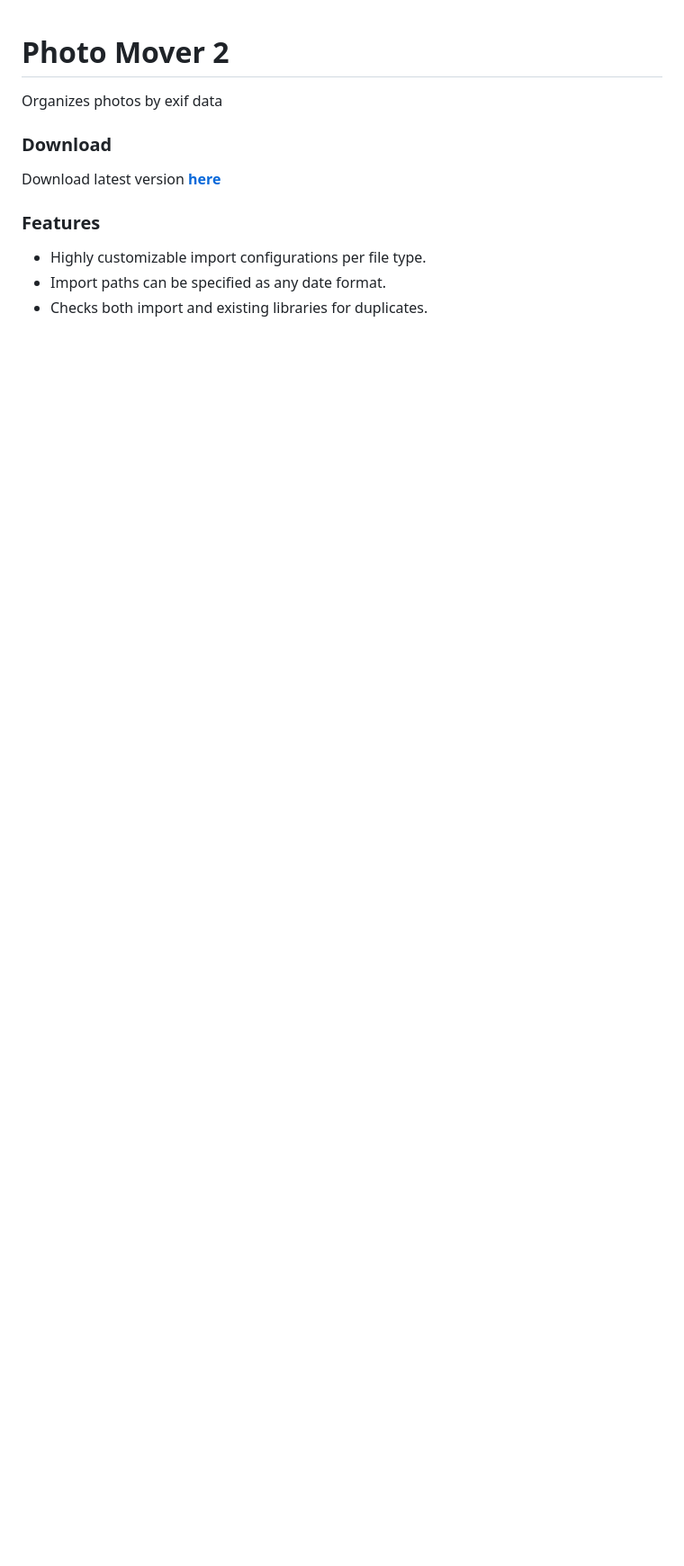
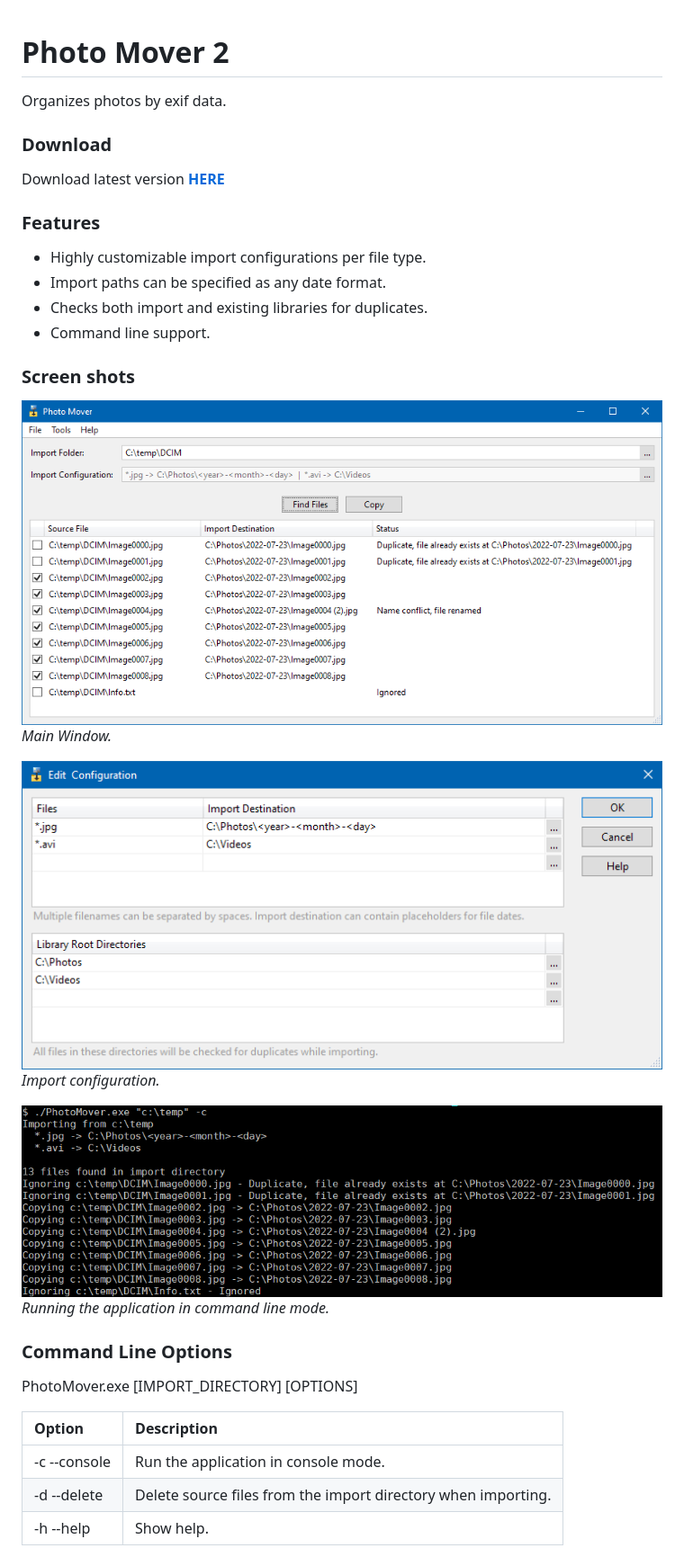
Before and after one commit to jonashertzman/PhotoMover2, a Markdown page: README.md, the part around the change. Shown at 90% size. GitHub-like rendering; pictures changed too: docs/images/Screen1.png (added), docs/images/Screen2.png (added), docs/images/Screen3.png (added); blank space fills up the shorter version.

Commit message:
Add support for running in command line mode (#5)

```diff
--- a/README.md
+++ b/README.md
@@ -1,12 +1,32 @@
 Photo Mover 2
-===========
+=============
 
-Organizes photos by exif data
+Organizes photos by exif data.
 
 ### Download
-Download latest version **[here](https://jonashertzman.github.io/PhotoMover2/download/PhotoMover.zip)**
+Download latest version **[HERE](https://jonashertzman.github.io/PhotoMover2/download/PhotoMover.zip)**
 
 ### Features
 - Highly customizable import configurations per file type.
 - Import paths can be specified as any date format.
 - Checks both import and existing libraries for duplicates.
+- Command line support.
+
+ ### Screen shots
+![screen](docs/images/Screen1.png)
+*Main Window.*
+
+![screen](docs/images/Screen2.png)
+*Import configuration.*
+
+![screen](docs/images/Screen3.png)
+*Running the application in command line mode.*
+
+### Command Line Options
+PhotoMover.exe [IMPORT_DIRECTORY] [OPTIONS]
+
+| Option       | Description                                                   |
+| :----------- | :------------------------------------------------------------ |
+| -c --console | Run the application in console mode.                          |
+| -d --delete  | Delete source files from the import directory when importing. |
+| -h --help    | Show help.                                                    |
```
Also changed, not shown: 13 other files.
